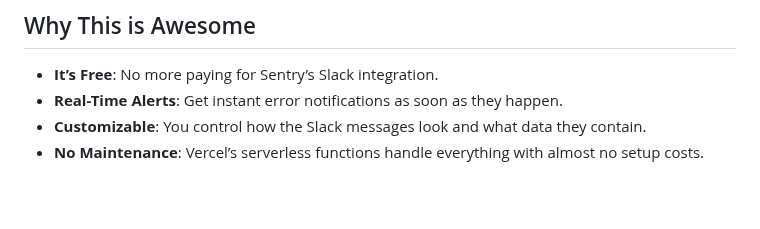
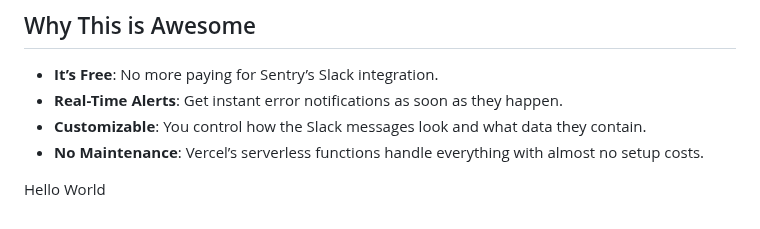
Before and after one commit to flashfabrixx/sentry-to-slack, a Markdown page: README.md, the part around one of its changes. GitHub-like rendering; blank space fills up the shorter version.

Commit message:
Update README.md to improve formatting and add a new section

```diff
--- a/README.md
+++ b/README.md
@@ -51,3 +51,5 @@ To test if everything’s working, trigger an error in your Sentry project. Chec
 - **Real-Time Alerts**: Get instant error notifications as soon as they happen.
 - **Customizable**: You control how the Slack messages look and what data they contain.
 - **No Maintenance**: Vercel’s serverless functions handle everything with almost no setup costs.
+
+Hello World
```
Also changed, not shown: other parts of README.md (+1 -1 lines).
